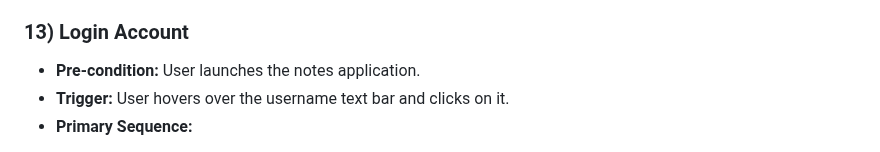
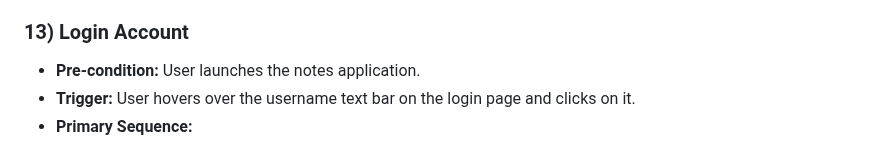
Before and after one commit to nLargo/cmpe131_team7_project, a Markdown page: requirements.md, the part around the change. Drawn GitHub-style.

```diff
--- a/requirements.md
+++ b/requirements.md
@@ -221,7 +221,7 @@
 
 ### 13) Login Account
 - **Pre-condition:** User launches the notes application.
-- **Trigger:** User hovers over the username text bar and clicks on it.
+- **Trigger:** User hovers over the username text bar on the login page and clicks on it.
 - **Primary Sequence:**
 1. User types their username.
 2. User hovers over the password text bar and clicks on it.
```
